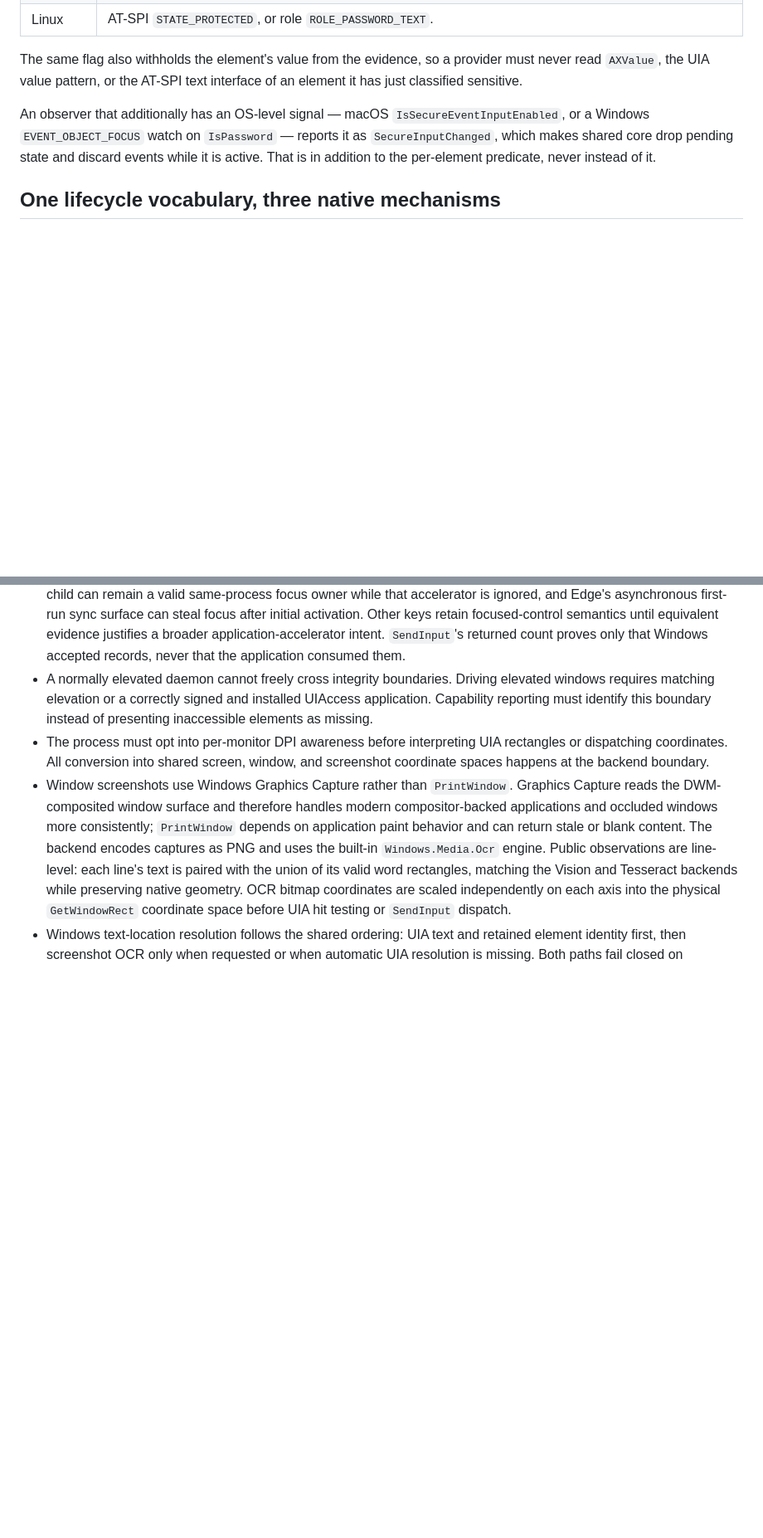
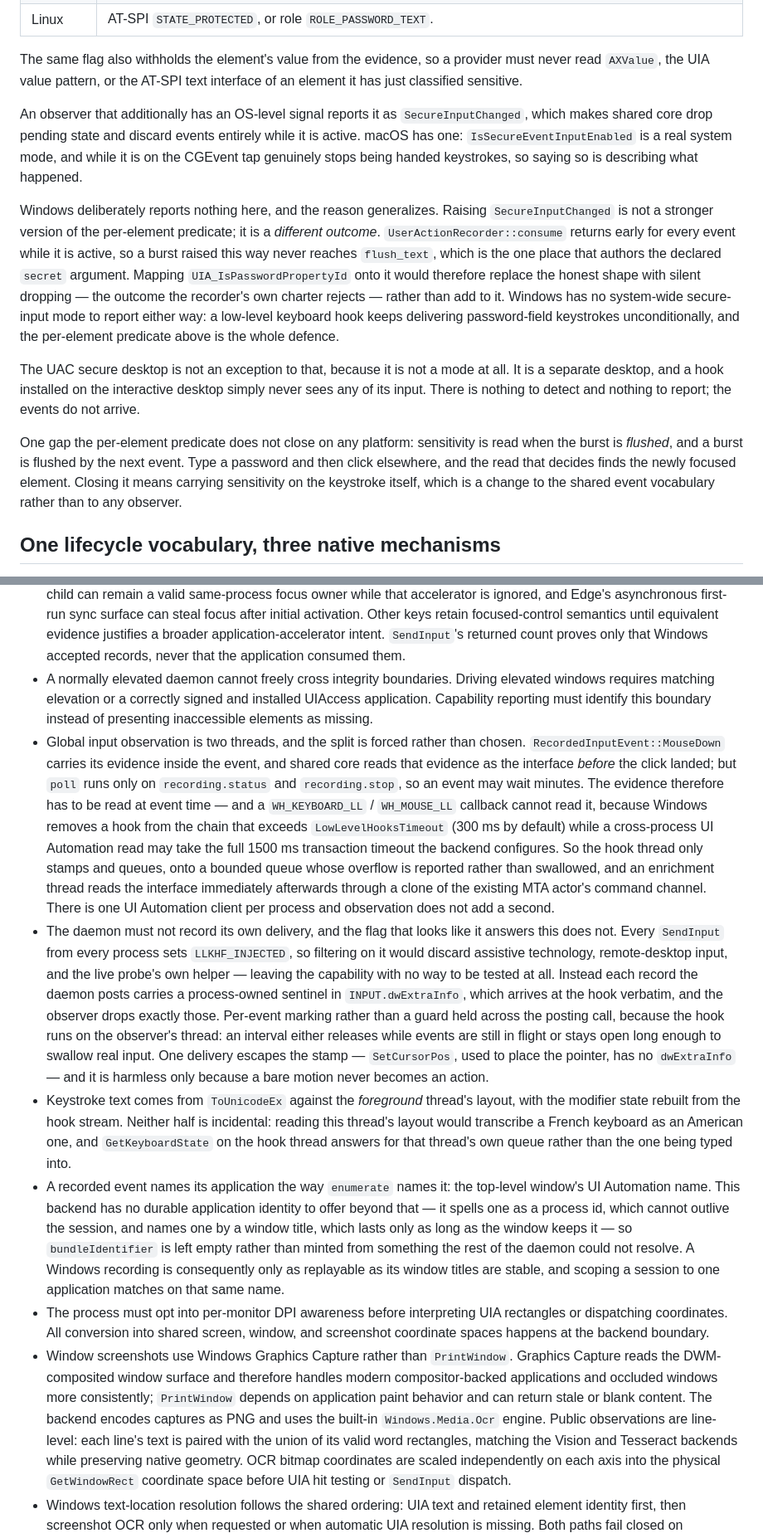
Before and after one commit to bleugreen/axon, a Markdown page: docs/cross-platform-internals.md, 2 parts joined by grey strips. Shown at 83% size. Rendered like a GitHub page; blank space fills up the shorter version.

Commit message:
[Build] docs: Windows global input observation, and why it reports no secure-input mode

```diff
--- a/docs/cross-platform-internals.md
+++ b/docs/cross-platform-internals.md
@@ -243,11 +244,33 @@ The same flag also withholds the element's value from the evidence, so a
 provider must never read `AXValue`, the UIA value pattern, or the AT-SPI text
 interface of an element it has just classified sensitive.
 
-An observer that additionally has an OS-level signal — macOS
-`IsSecureEventInputEnabled`, or a Windows `EVENT_OBJECT_FOCUS` watch on
-`IsPassword` — reports it as `SecureInputChanged`, which makes shared core drop
-pending state and discard events while it is active. That is in addition to the
-per-element predicate, never instead of it.
+An observer that additionally has an OS-level signal reports it as
+`SecureInputChanged`, which makes shared core drop pending state and discard
+events entirely while it is active. macOS has one: `IsSecureEventInputEnabled`
+is a real system mode, and while it is on the CGEvent tap genuinely stops being
+handed keystrokes, so saying so is describing what happened.
+
+Windows deliberately reports nothing here, and the reason generalizes. Raising
+`SecureInputChanged` is not a stronger version of the per-element predicate; it
+is a *different outcome*. `UserActionRecorder::consume` returns early for every
+event while it is active, so a burst raised this way never reaches `flush_text`,
+which is the one place that authors the declared `secret` argument. Mapping
+`UIA_IsPasswordPropertyId` onto it would therefore replace the honest shape with
+silent dropping — the outcome the recorder's own charter rejects — rather than
+add to it. Windows has no system-wide secure-input mode to report either way: a
+low-level keyboard hook keeps delivering password-field keystrokes
+unconditionally, and the per-element predicate above is the whole defence.
+
+The UAC secure desktop is not an exception to that, because it is not a mode at
+all. It is a separate desktop, and a hook installed on the interactive desktop
+simply never sees any of its input. There is nothing to detect and nothing to
+report; the events do not arrive.
+
+One gap the per-element predicate does not close on any platform: sensitivity is
+read when the burst is *flushed*, and a burst is flushed by the next event. Type
+a password and then click elsewhere, and the read that decides finds the newly
+focused element. Closing it means carrying sensitivity on the keystroke itself,
+which is a change to the shared event vocabulary rather than to any observer.
 
 ## One lifecycle vocabulary, three native mechanisms
 
@@ -328,6 +351,44 @@ events with a close conceptual fit to AX.
   elevated windows requires matching elevation or a correctly signed and
   installed UIAccess application. Capability reporting must identify this
   boundary instead of presenting inaccessible elements as missing.
+- Global input observation is two threads, and the split is forced rather than
+  chosen. `RecordedInputEvent::MouseDown` carries its evidence inside the event,
+  and shared core reads that evidence as the interface *before* the click landed;
+  but `poll` runs only on `recording.status` and `recording.stop`, so an event may
+  wait minutes. The evidence therefore has to be read at event time — and a
+  `WH_KEYBOARD_LL` / `WH_MOUSE_LL` callback cannot read it, because Windows
+  removes a hook from the chain that exceeds `LowLevelHooksTimeout` (300 ms by
+  default) while a cross-process UI Automation read may take the full 1500 ms
+  transaction timeout the backend configures. So the hook thread only stamps and
+  queues, onto a bounded queue whose overflow is reported rather than swallowed,
+  and an enrichment thread reads the interface immediately afterwards through a
+  clone of the existing MTA actor's command channel. There is one UI Automation
+  client per process and observation does not add a second.
+- The daemon must not record its own delivery, and the flag that looks like it
+  answers this does not. Every `SendInput` from every process sets
+  `LLKHF_INJECTED`, so filtering on it would discard assistive technology,
+  remote-desktop input, and the live probe's own helper — leaving the capability
+  with no way to be tested at all. Instead each record the daemon posts carries a
+  process-owned sentinel in `INPUT.dwExtraInfo`, which arrives at the hook
+  verbatim, and the observer drops exactly those. Per-event marking rather than a
+  guard held across the posting call, because the hook runs on the observer's
+  thread: an interval either releases while events are still in flight or stays
+  open long enough to swallow real input. One delivery escapes the stamp —
+  `SetCursorPos`, used to place the pointer, has no `dwExtraInfo` — and it is
+  harmless only because a bare motion never becomes an action.
+- Keystroke text comes from `ToUnicodeEx` against the *foreground* thread's
+  layout, with the modifier state rebuilt from the hook stream. Neither half is
+  incidental: reading this thread's layout would transcribe a French keyboard as
+  an American one, and `GetKeyboardState` on the hook thread answers for that
+  thread's own queue rather than the one being typed into.
+- A recorded event names its application the way `enumerate` names it: the
+  top-level window's UI Automation name. This backend has no durable application
+  identity to offer beyond that — it spells one as a process id, which cannot
+  outlive the session, and names one by a window title, which lasts only as long
+  as the window keeps it — so `bundleIdentifier` is left empty rather than minted
+  from something the rest of the daemon could not resolve. A Windows recording is
+  consequently only as replayable as its window titles are stable, and scoping a
+  session to one application matches on that same name.
 - The process must opt into per-monitor DPI awareness before interpreting UIA
   rectangles or dispatching coordinates. All conversion into shared screen,
   window, and screenshot coordinate spaces happens at the backend boundary.
```
Also changed, not shown: other parts of docs/cross-platform-internals.md (+5 -4 lines).
